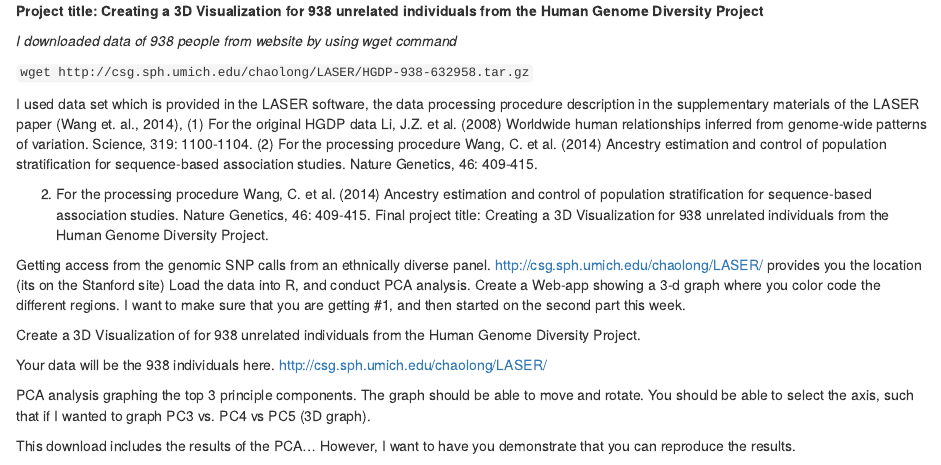
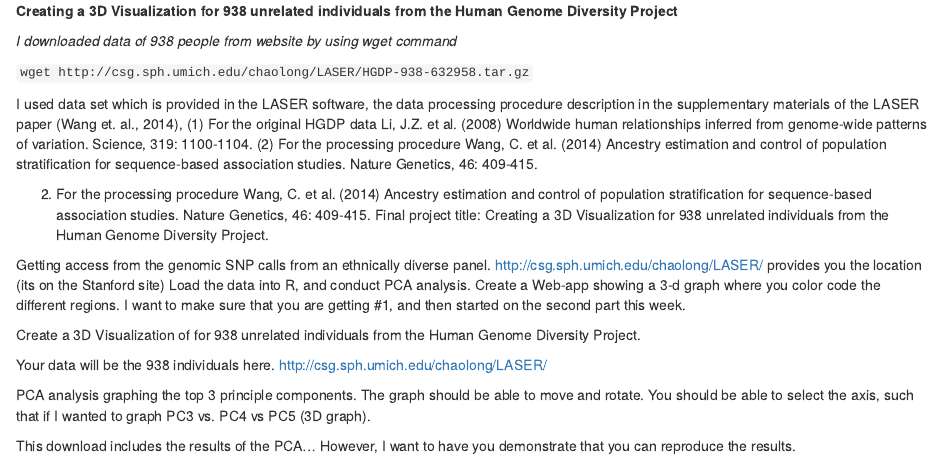
Before and after one commit to bioqazaq/Final_project, an R Markdown document (Readme.Rmd): the page in a window 1100 px wide, from its top. Rendered offline with R 4.5, knitr and Pandoc, with nearby package versions.

Commit message:
Update Readme.Rmd

```diff
--- a/Readme.Rmd
+++ b/Readme.Rmd
@@ -1,4 +1,4 @@
-**Project title: Creating a 3D Visualization for 938 unrelated individuals from the Human Genome Diversity Project **
+**Creating a 3D Visualization for 938 unrelated individuals from the Human Genome Diversity Project**
 
 *I downloaded data of 938 people from website by using wget command*
 
```
